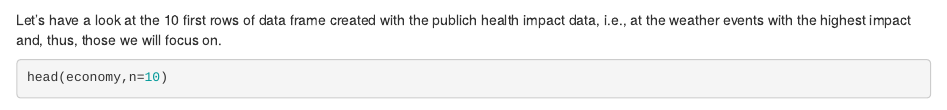
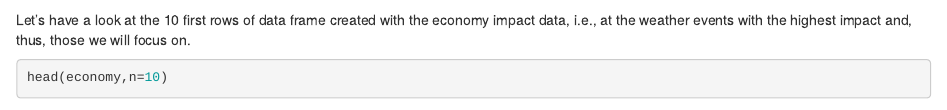
Before and after one commit to arcarrion/RepData_PeerAssessment2, an R Markdown document (PA2_DataRep.Rmd): the page in a window 1100 px wide, from 9180 px down. Rendered offline with R 4.5, knitr and Pandoc, with nearby package versions; some code elsewhere in the file could not run offline.

Commit message:
Code to generate .md

````diff
--- a/PA2_DataRep.Rmd
+++ b/PA2_DataRep.Rmd
@@ -2,7 +2,9 @@
 title: 'Reproducible Research: Course Project 2'
 author: "Alicia Rodriguez"
 date: "3/19/2017"
-output: html_document
+output:
+  html_document:
+    keep_md: true
 ---
 
 ```{r setup, include=FALSE}
@@ -210,7 +212,7 @@ economy$MEAN<-economy$MEAN_PROPDMG+economy$MEAN_CROPDMG
 economy<-economy[order(economy$TOTAL,decreasing = T),]
 ```
 
-Let's have a look at the 10 first rows of data frame created with the publich health impact data, i.e., at the weather events with the highest impact and, thus, those we will focus on.
+Let's have a look at the 10 first rows of data frame created with the economy impact data, i.e., at the weather events with the highest impact and, thus, those we will focus on.
 ```{r check_economy_summary}
 head(economy,n=10)
 ```
````
Also changed, not shown: PA2_DataRep.html, PA2_DataRep_files/figure-html/events_frequency-1.png, PA2_DataRep_files/figure-html/plotting_economy_impact-1.png, PA2_DataRep_files/figure-html/plotting_public_health_impact-1.png, PA2_DataRep.Rmd (2 more changed lines), 11 other files.
